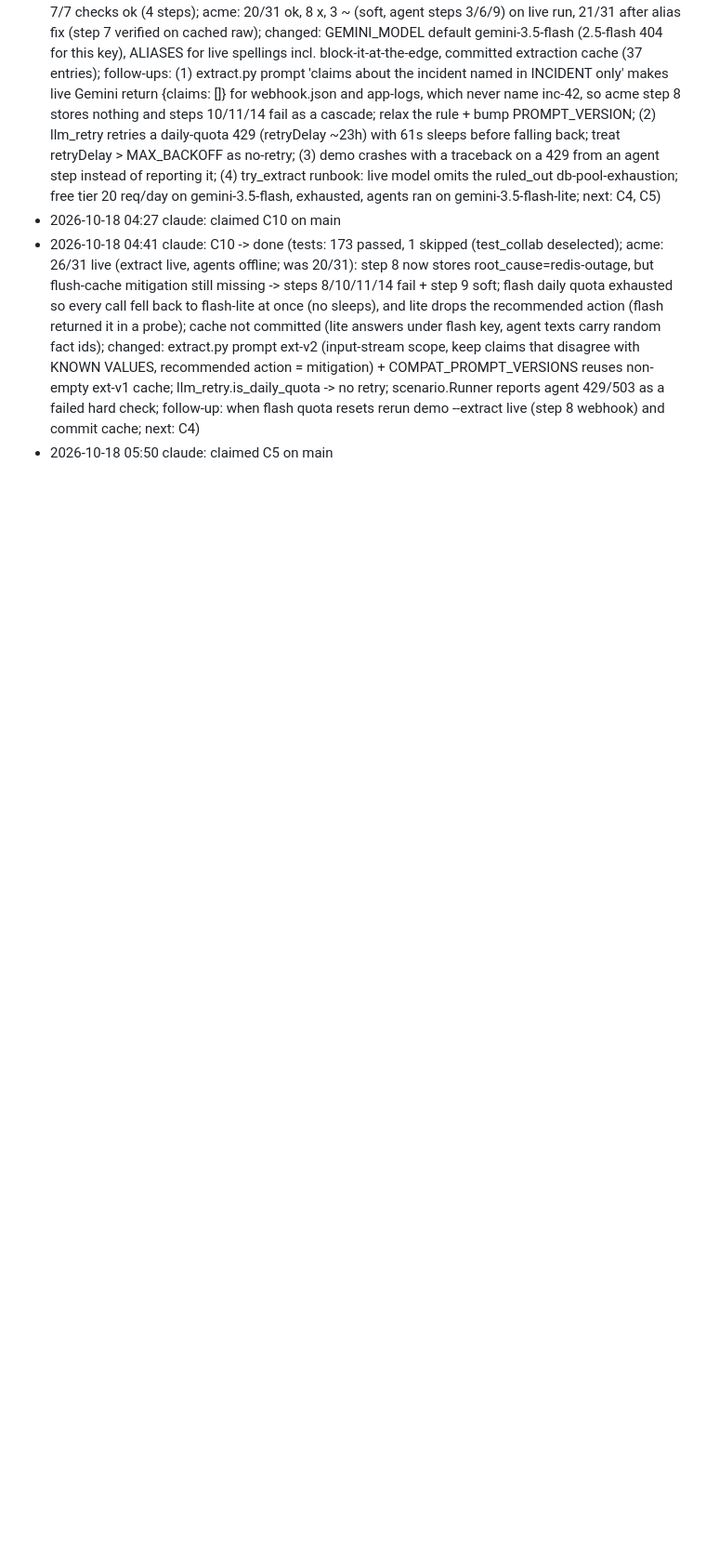
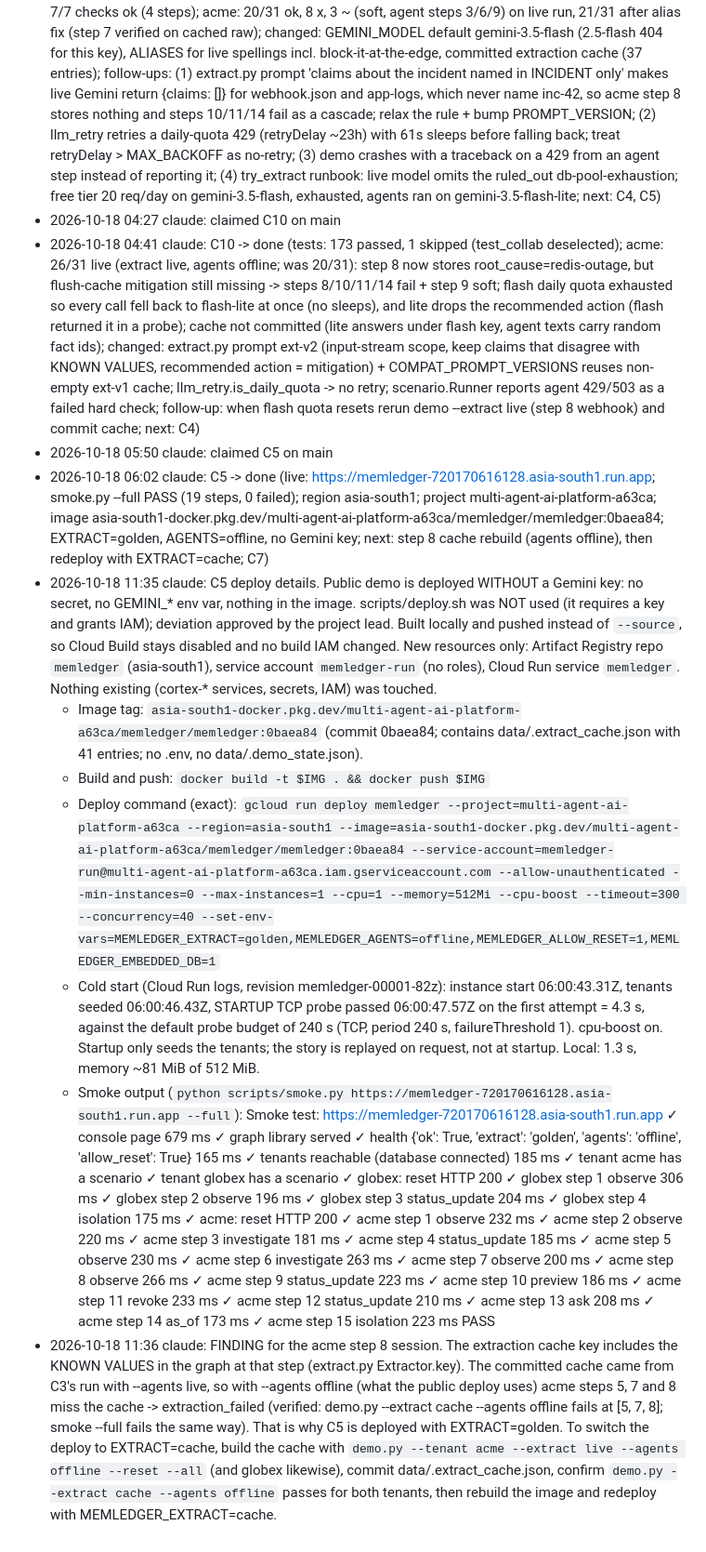
Before and after one commit to ASR222/memledger-graphhacks, a Markdown page: SETUP-STATUS.md, the part around one of its changes. Shown at 93% size. Rendered like a GitHub page; blank space fills up the shorter version.

Commit message:
C5: deploy to Cloud Run (golden + offline agents, no Gemini key); smoke --full PASS; log cache-key finding
Co-Authored-By: Claude Opus 5.5 <noreply@anthropic.com>

```diff
--- a/SETUP-STATUS.md
+++ b/SETUP-STATUS.md
@@ -84,3 +84,40 @@ Append one line per change, newest last: `YYYY-MM-DD HH:MM owner: what changed`.
 - 2026-10-18 04:27 claude: claimed C10 on main
 - 2026-10-18 04:41 claude: C10 -> done (tests: 173 passed, 1 skipped (test_collab deselected); acme: 26/31 live (extract live, agents offline; was 20/31): step 8 now stores root_cause=redis-outage, but flush-cache mitigation still missing -> steps 8/10/11/14 fail + step 9 soft; flash daily quota exhausted so every call fell back to flash-lite at once (no sleeps), and lite drops the recommended action (flash returned it in a probe); cache not committed (lite answers under flash key, agent texts carry random fact ids); changed: extract.py prompt ext-v2 (input-stream scope, keep claims that disagree with KNOWN VALUES, recommended action = mitigation) + COMPAT_PROMPT_VERSIONS reuses non-empty ext-v1 cache; llm_retry.is_daily_quota -> no retry; scenario.Runner reports agent 429/503 as a failed hard check; follow-up: when flash quota resets rerun demo --extract live (step 8 webhook) and commit cache; next: C4)
 - 2026-10-18 05:50 claude: claimed C5 on main
+- 2026-10-18 06:02 claude: C5 -> done (live: https://memledger-720170616128.asia-south1.run.app; smoke.py --full PASS (19 steps, 0 failed); region asia-south1; project multi-agent-ai-platform-a63ca; image asia-south1-docker.pkg.dev/multi-agent-ai-platform-a63ca/memledger/memledger:0baea84; EXTRACT=golden, AGENTS=offline, no Gemini key; next: step 8 cache rebuild (agents offline), then redeploy with EXTRACT=cache; C7)
+- 2026-10-18 11:35 claude: C5 deploy details. Public demo is deployed WITHOUT a Gemini key: no secret, no GEMINI_* env var, nothing in the image. scripts/deploy.sh was NOT used (it requires a key and grants IAM); deviation approved by the project lead. Built locally and pushed instead of `--source`, so Cloud Build stays disabled and no build IAM changed. New resources only: Artifact Registry repo `memledger` (asia-south1), service account `memledger-run` (no roles), Cloud Run service `memledger`. Nothing existing (cortex-* services, secrets, IAM) was touched.
+  - Image tag: `asia-south1-docker.pkg.dev/multi-agent-ai-platform-a63ca/memledger/memledger:0baea84` (commit 0baea84; contains data/.extract_cache.json with 41 entries; no .env, no data/.demo_state.json).
+  - Build and push: `docker build -t $IMG . && docker push $IMG`
+  - Deploy command (exact): `gcloud run deploy memledger --project=multi-agent-ai-platform-a63ca --region=asia-south1 --image=asia-south1-docker.pkg.dev/multi-agent-ai-platform-a63ca/memledger/memledger:0baea84 --service-account=memledger-run@multi-agent-ai-platform-a63ca.iam.gserviceaccount.com --allow-unauthenticated --min-instances=0 --max-instances=1 --cpu=1 --memory=512Mi --cpu-boost --timeout=300 --concurrency=40 --set-env-vars=MEMLEDGER_EXTRACT=golden,MEMLEDGER_AGENTS=offline,MEMLEDGER_ALLOW_RESET=1,MEMLEDGER_EMBEDDED_DB=1`
+  - Cold start (Cloud Run logs, revision memledger-00001-82z): instance start 06:00:43.31Z, tenants seeded 06:00:46.43Z, STARTUP TCP probe passed 06:00:47.57Z on the first attempt = 4.3 s, against the default probe budget of 240 s (TCP, period 240 s, failureThreshold 1). cpu-boost on. Startup only seeds the tenants; the story is replayed on request, not at startup. Local: 1.3 s, memory ~81 MiB of 512 MiB.
+  - Smoke output (`python scripts/smoke.py https://memledger-720170616128.asia-south1.run.app --full`):
+        Smoke test: https://memledger-720170616128.asia-south1.run.app
+          ✓ console page  679 ms
+          ✓ graph library served
+          ✓ health  {'ok': True, 'extract': 'golden', 'agents': 'offline', 'allow_reset': True}  165 ms
+          ✓ tenants reachable (database connected)  185 ms
+          ✓ tenant acme has a scenario
+          ✓ tenant globex has a scenario
+          ✓ globex: reset  HTTP 200
+          ✓ globex step  1 observe           306 ms
+          ✓ globex step  2 observe           196 ms
+          ✓ globex step  3 status_update     204 ms
+          ✓ globex step  4 isolation         175 ms
+          ✓ acme: reset  HTTP 200
+          ✓ acme step  1 observe           232 ms
+          ✓ acme step  2 observe           220 ms
+          ✓ acme step  3 investigate       181 ms
+          ✓ acme step  4 status_update     185 ms
+          ✓ acme step  5 observe           230 ms
+          ✓ acme step  6 investigate       263 ms
+          ✓ acme step  7 observe           200 ms
+          ✓ acme step  8 observe           266 ms
+          ✓ acme step  9 status_update     223 ms
+          ✓ acme step 10 preview           186 ms
+          ✓ acme step 11 revoke            233 ms
+          ✓ acme step 12 status_update     210 ms
+          ✓ acme step 13 ask               208 ms
+          ✓ acme step 14 as_of             173 ms
+          ✓ acme step 15 isolation         223 ms
+        PASS
+- 2026-10-18 11:36 claude: FINDING for the acme step 8 session. The extraction cache key includes the KNOWN VALUES in the graph at that step (extract.py Extractor.key). The committed cache came from C3's run with --agents live, so with --agents offline (what the public deploy uses) acme steps 5, 7 and 8 miss the cache -> extraction_failed (verified: demo.py --extract cache --agents offline fails at [5, 7, 8]; smoke --full fails the same way). That is why C5 is deployed with EXTRACT=golden. To switch the deploy to EXTRACT=cache, build the cache with `demo.py --tenant acme --extract live --agents offline --reset --all` (and globex likewise), commit data/.extract_cache.json, confirm `demo.py --extract cache --agents offline` passes for both tenants, then rebuild the image and redeploy with MEMLEDGER_EXTRACT=cache.
```
Also changed, not shown: other parts of SETUP-STATUS.md (+1 -1 lines).
